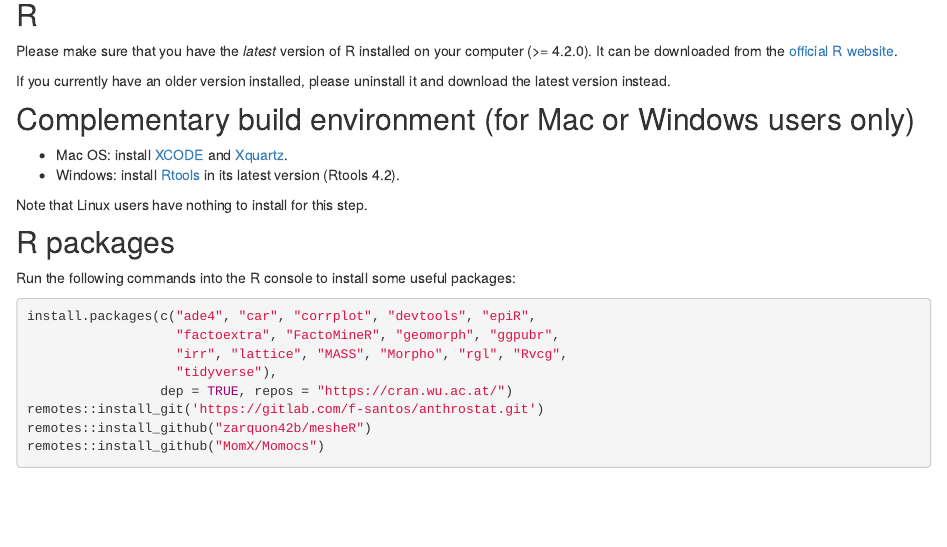
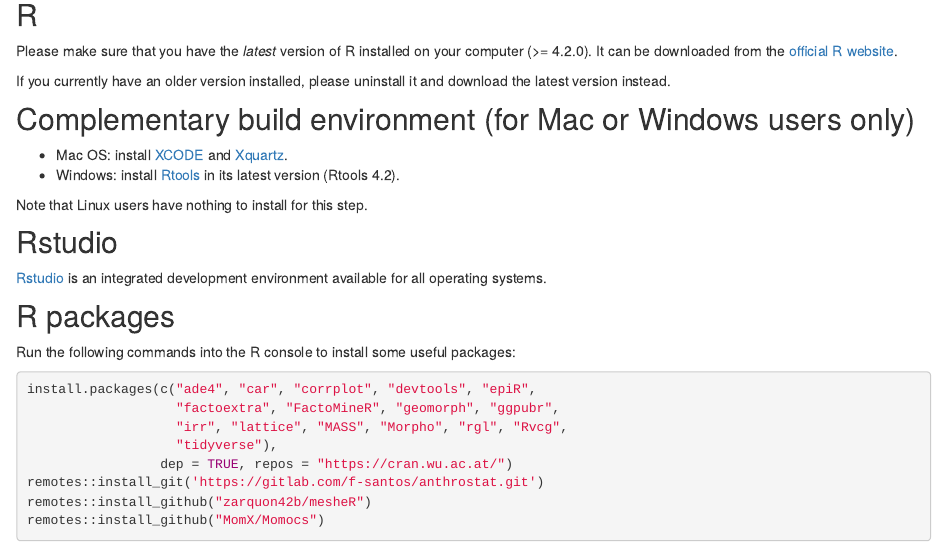
Before and after one commit to GradSchoolMorphoUB/website-gs-imaging-morpho, an R Markdown document (install.Rmd): the page in a window 1100 px wide, from 1510 px down. Rendered offline with R 4.5, knitr and Pandoc, with nearby package versions; drawn as R Markdown's standard HTML page in place of the format the file asks for.

Commit message:
Ajout de Rstudio

```diff
--- a/install.Rmd
+++ b/install.Rmd
@@ -74,6 +74,9 @@
 
 Note that Linux users have nothing to install for this step.
 
+## Rstudio
+[Rstudio](https://www.rstudio.com/products/rstudio/download/#download) is an integrated development environment available for all operating systems.
+
 ## R packages
 Run the following commands into the R console to install some useful packages:
 
```
Also changed, not shown: 3 other files.
